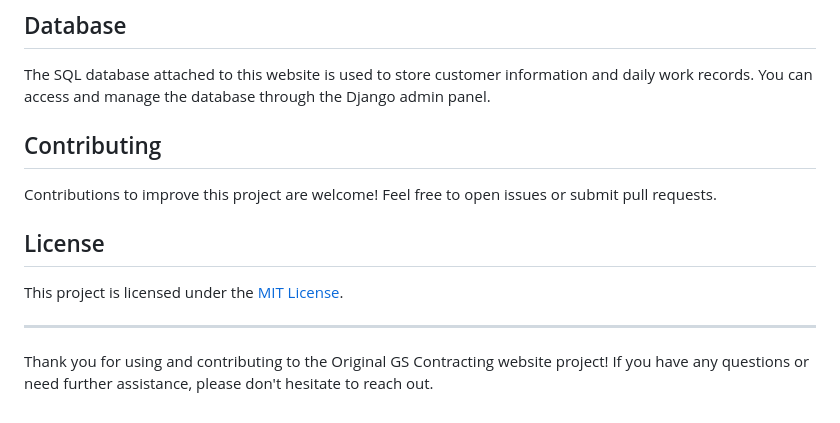
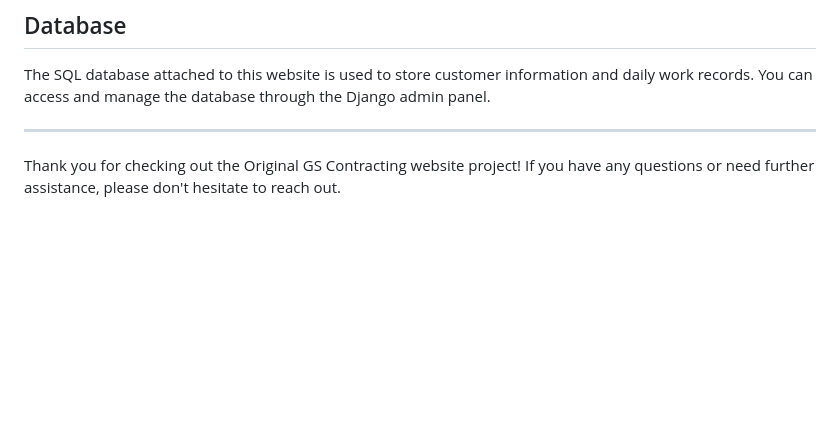
Before and after one commit to saybeeali/Original-GS-Contracting, a Markdown page: README.md, the part around the change. GitHub-like rendering; blank space fills up the shorter version.

```diff
--- a/README.md
+++ b/README.md
@@ -88,14 +88,7 @@ To run this website locally or on a server, follow these steps:
 
 The SQL database attached to this website is used to store customer information and daily work records. You can access and manage the database through the Django admin panel.
 
-## Contributing
-
-Contributions to improve this project are welcome! Feel free to open issues or submit pull requests.
-
-## License
-
-This project is licensed under the [MIT License](LICENSE).
 
 ---
 
-Thank you for using and contributing to the Original GS Contracting website project! If you have any questions or need further assistance, please don't hesitate to reach out.
+Thank you for checking out the Original GS Contracting website project! If you have any questions or need further assistance, please don't hesitate to reach out.
```
